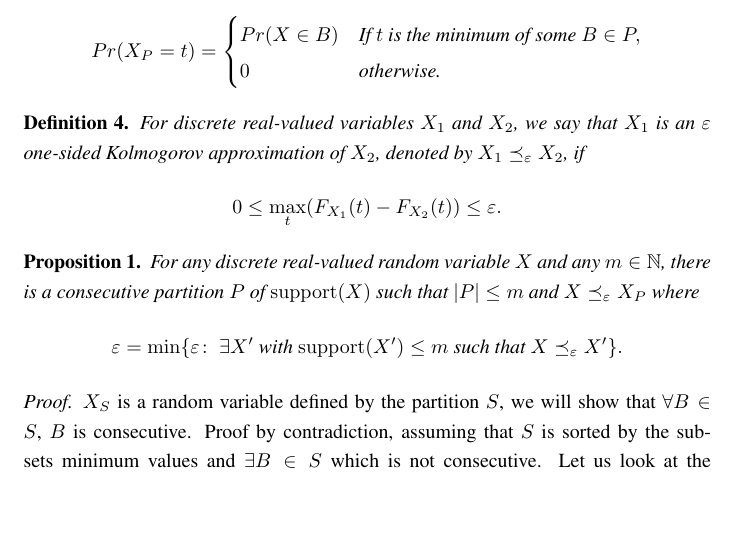
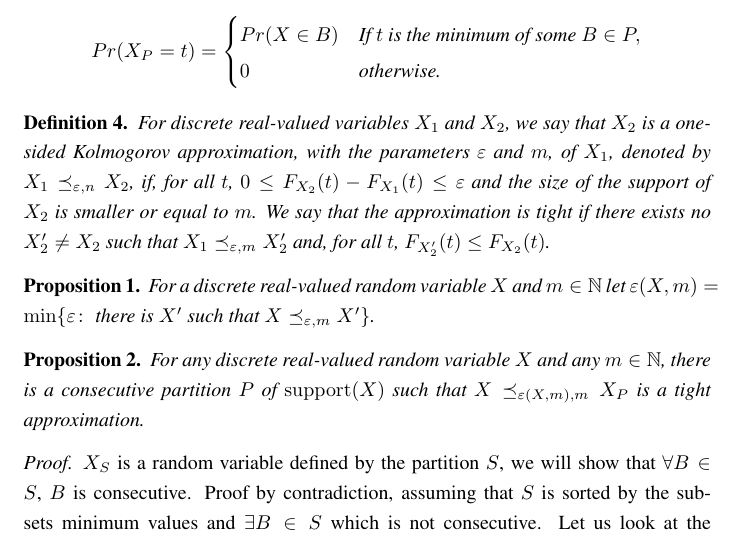
Before and after one commit to liatc82/Trim_Optimum, a LaTeX paper (Trim_Optimum.tex): part of page 1 of 2 before the commit and part of page 1 of 3 after it, cut so that both start at the same text, the shorter picture padded with empty space. Compiled offline with pdfLaTeX.

Commit message:
tightness

```diff
--- a/Trim_Optimum.tex
+++ b/Trim_Optimum.tex
@@ -56,15 +56,17 @@ $B \subseteq S$ is \emph{consecutive} if any $s\in S$ that is smaller than $\max
 
 
 \begin{definition}
-	For discrete real-valued variables $X_1$ and $X_2$, we say that $X_1$ is an $\varepsilon$ one-sided Kolmogorov approximation of $X_2$, denoted by
-	$X_1 \preceq_\varepsilon X_2$, if $$0 \leq  \max\limits_{t} (F_{X_1}(t)-F_{X_2}(t)) \leq \varepsilon.$$
+	For discrete real-valued variables $X_1$ and $X_2$, we say that $X_2$ is a one-sided Kolmogorov approximation, with the parameters $\varepsilon$ and $m$, of $X_1$, denoted by
+	$X_1 \preceq_{\varepsilon,n} X_2$, if, for all $t$, $0 \leq   F_{X_2}(t)-F_{X_1}(t) \leq \varepsilon$ and the size of the support of $X_2$ is smaller or equal to $m$. We say that the approximation is tight if there exists no  $X_2' \neq X_2$ such that $X_1 \preceq_{\varepsilon,m} X_2'$ and, for all $t$, $F_{X_2'}(t) \leq F_{X_2}(t)$.
 \end{definition}
 
 \begin{proposition}
-	For any discrete real-valued random variable $X$ and any $m \in \mathbb{N}$, there is a consecutive partition $P$ of $\supp(X)$ such that $|P|\leq m$ and
-	$X \preceq_\varepsilon X_P$
-	%and there is no $\varepsilon' < \varepsilon$ and $X'$ with $\supp(X')\leq m$ such that $X \preceq_{\varepsilon'} X'$.
-	where $$ \varepsilon = \min\{ \varepsilon \colon \text{ $\exists X'$ with $\supp(X')\leq m$ such that $X \preceq_\varepsilon X'$}\}.$$
+	For a discrete real-valued random variable $X$ and $m \in \mathbb{N}$ let $\varepsilon(X,m) = \min\{\varepsilon \colon \text{ there is $X'$ such that $X \preceq_{\varepsilon,m} X'$}\}$.
+\end{proposition}
+
+\begin{proposition}
+	For any discrete real-valued random variable $X$ and any $m \in \mathbb{N}$, there is a consecutive partition $P$ of $\supp(X)$ such that $X \preceq_{\varepsilon(X,m),m} X_P$
+	is a tight approximation.
 \end{proposition}
 
 
```
